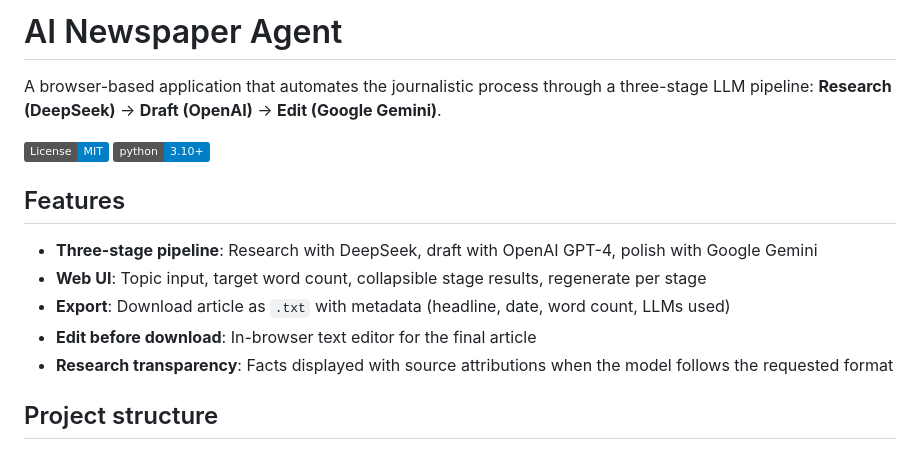
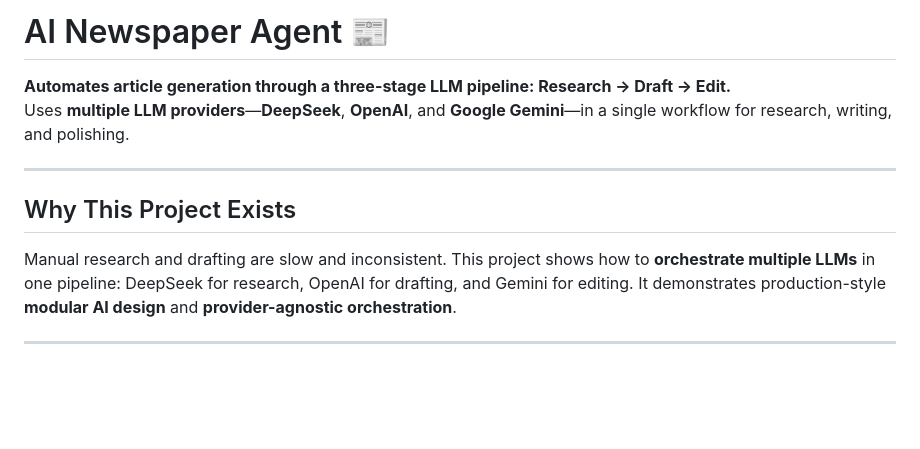
Before and after one commit to PawanKonwar/ai-newspaper-agent, a Markdown page: README.md, the part around one of its changes. Drawn GitHub-style; badges without logos; blank space fills up the shorter version.

Commit message:
Polished README

```diff
--- a/README.md
+++ b/README.md
@@ -1,17 +1,13 @@
-# AI Newspaper Agent
+# AI Newspaper Agent 📰
 
-A browser-based application that automates the journalistic process through a three-stage LLM pipeline: **Research (DeepSeek)** → **Draft (OpenAI)** → **Edit (Google Gemini)**.
+**Automates article generation through a three-stage LLM pipeline: Research → Draft → Edit.**
+Uses **multiple LLM providers**—**DeepSeek**, **OpenAI**, and **Google Gemini**—in a single workflow for research, writing, and polishing.
 
-[![License: MIT](https://img.shields.io/badge/License-MIT-blue.svg)](LICENSE)
-[![Python 3.10+](https://img.shields.io/badge/python-3.10+-blue.svg)](https://www.python.org/downloads/)
+---
 
-## Features
+## Why This Project Exists
 
-- **Three-stage pipeline**: Research with DeepSeek, draft with OpenAI GPT-4, polish with Google Gemini
-- **Web UI**: Topic input, target word count, collapsible stage results, regenerate per stage
-- **Export**: Download article as `.txt` with metadata (headline, date, word count, LLMs used)
-- **Edit before download**: In-browser text editor for the final article
-- **Research transparency**: Facts displayed with source attributions when the model follows the requested format
+Manual research and drafting are slow and inconsistent. This project shows how to **orchestrate multiple LLMs** in one pipeline: DeepSeek for research, OpenAI for drafting, and Gemini for editing. It demonstrates production-style **modular AI design** and **provider-agnostic orchestration**.
 
-## Project structure
+---
 
```
Also changed, not shown: other parts of README.md (+75 -139 lines).
